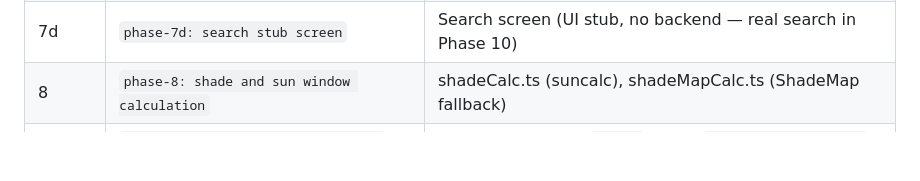
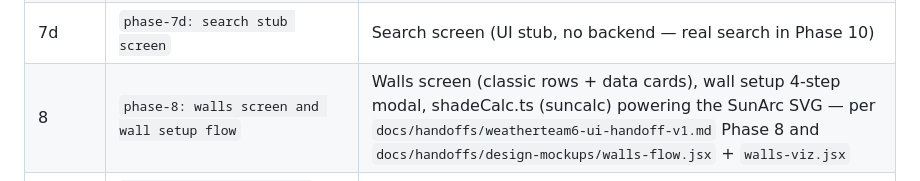
Before and after one commit to TimHogan-HD/WeatherTeam6, a Markdown page: .claude/docs/plan.md, the part around the change. Drawn GitHub-style; blank space fills up the shorter version.

Commit message:
docs: correct phase 8 definition in plan.md — walls screen (not shade calc standalone)

```diff
--- a/.claude/docs/plan.md
+++ b/.claude/docs/plan.md
@@ -113,7 +113,7 @@ Each phase: implement → acceptance criteria → `npm run typecheck` → `npm r
 | 7b | `phase-7b: home screen and useLocations hook` | Home screen rendering location cards, `useLocations` hook |
 | 7c | `phase-7c: location detail screen and conditions/forecast hooks` | `location/[id].tsx`, `useConditions` hook, `useForecast` hook |
 | 7d | `phase-7d: search stub screen` | Search screen (UI stub, no backend — real search in Phase 10) |
-| 8 | `phase-8: shade and sun window calculation` | shadeCalc.ts (suncalc), shadeMapCalc.ts (ShadeMap fallback) |
+| 8 | `phase-8: walls screen and wall setup flow` | Walls screen (classic rows + data cards), wall setup 4-step modal, shadeCalc.ts (suncalc) powering the SunArc SVG — per `docs/handoffs/weatherteam6-ui-handoff-v1.md` Phase 8 and `docs/handoffs/design-mockups/walls-flow.jsx` + `walls-viz.jsx` |
 | 9a | `phase-9a: trip CRUD API endpoints` | POST/GET/DELETE `/trips`, POST `/trips/:id/locations` |
 | 9b | `phase-9b: trip mobile screens and hooks` | Trip list screen, trip detail screen, `useTrips` hook, `useTripLocations` hook |
 | 9c | `phase-9c: forecast evolution and mobile chart` | Evolution query embedded in GET `/trips/:id`, `ForecastChart` component |
```
